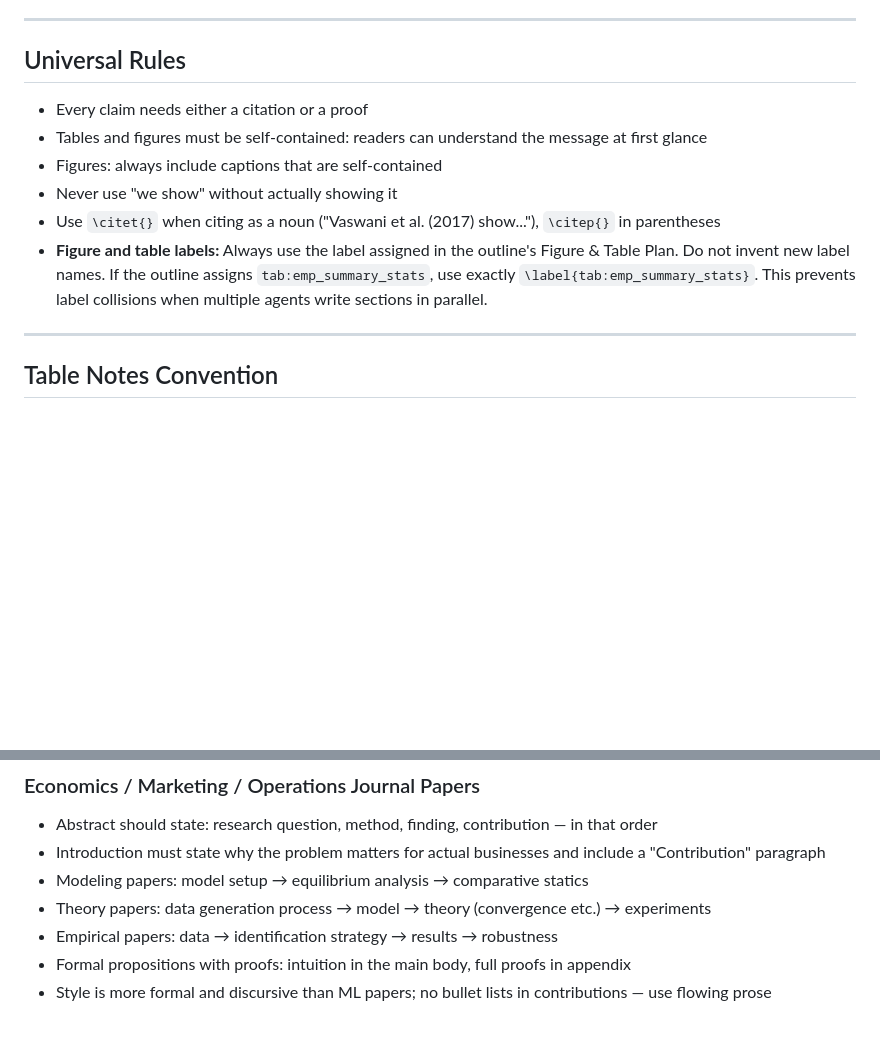
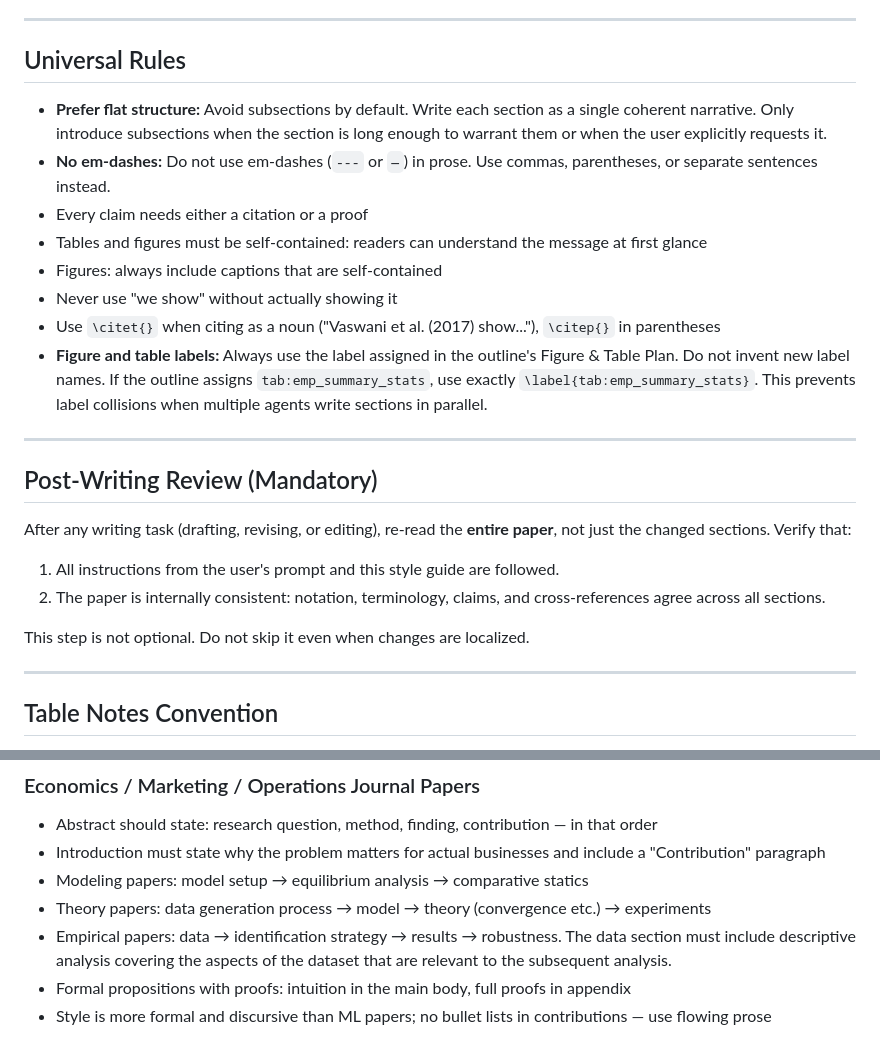
Before and after one commit to iamsikun/pepper, a Markdown page: .pepper/writing-style.md, 2 parts joined by grey strips. GitHub-like rendering; blank space fills up the shorter version.

Commit message:
Add writing style rules: flat structure, no em-dashes, mandatory post-writing review, and empirical data section guidance
Co-Authored-By: Claude Opus 4.6 (1M context) <noreply@anthropic.com>

```diff
--- a/.pepper/writing-style.md
+++ b/.pepper/writing-style.md
@@ -28,12 +28,27 @@ must follow these rules. The peer-reviewer must check for compliance.
 
 ## Universal Rules
 
+- **Prefer flat structure:** Avoid subsections by default. Write each section as a single coherent narrative. Only introduce subsections when the section is long enough to warrant them or when the user explicitly requests it.
+- **No em-dashes:** Do not use em-dashes (`---` or `—`) in prose. Use commas, parentheses, or separate sentences instead.
 - Every claim needs either a citation or a proof
 - Tables and figures must be self-contained: readers can understand the message at first glance
 - Figures: always include captions that are self-contained
 - Never use "we show" without actually showing it
 - Use `\citet{}` when citing as a noun ("Vaswani et al. (2017) show..."), `\citep{}` in parentheses
 - **Figure and table labels:** Always use the label assigned in the outline's Figure & Table Plan. Do not invent new label names. If the outline assigns `tab:emp_summary_stats`, use exactly `\label{tab:emp_summary_stats}`. This prevents label collisions when multiple agents write sections in parallel.
+
+---
+
+## Post-Writing Review (Mandatory)
+
+After any writing task (drafting, revising, or editing), re-read the **entire paper**, not just
+the changed sections. Verify that:
+
+1. All instructions from the user's prompt and this style guide are followed.
+2. The paper is internally consistent: notation, terminology, claims, and cross-references
+   agree across all sections.
+
+This step is not optional. Do not skip it even when changes are localized.
 
 ---
 
@@ -99,6 +114,6 @@ Use these conventions consistently across all sections:
 - Introduction must state why the problem matters for actual businesses and include a "Contribution" paragraph
 - Modeling papers: model setup → equilibrium analysis → comparative statics
 - Theory papers: data generation process → model → theory (convergence etc.) → experiments
-- Empirical papers: data → identification strategy → results → robustness
+- Empirical papers: data → identification strategy → results → robustness. The data section must include descriptive analysis covering the aspects of the dataset that are relevant to the subsequent analysis.
 - Formal propositions with proofs: intuition in the main body, full proofs in appendix
 - Style is more formal and discursive than ML papers; no bullet lists in contributions — use flowing prose
```
